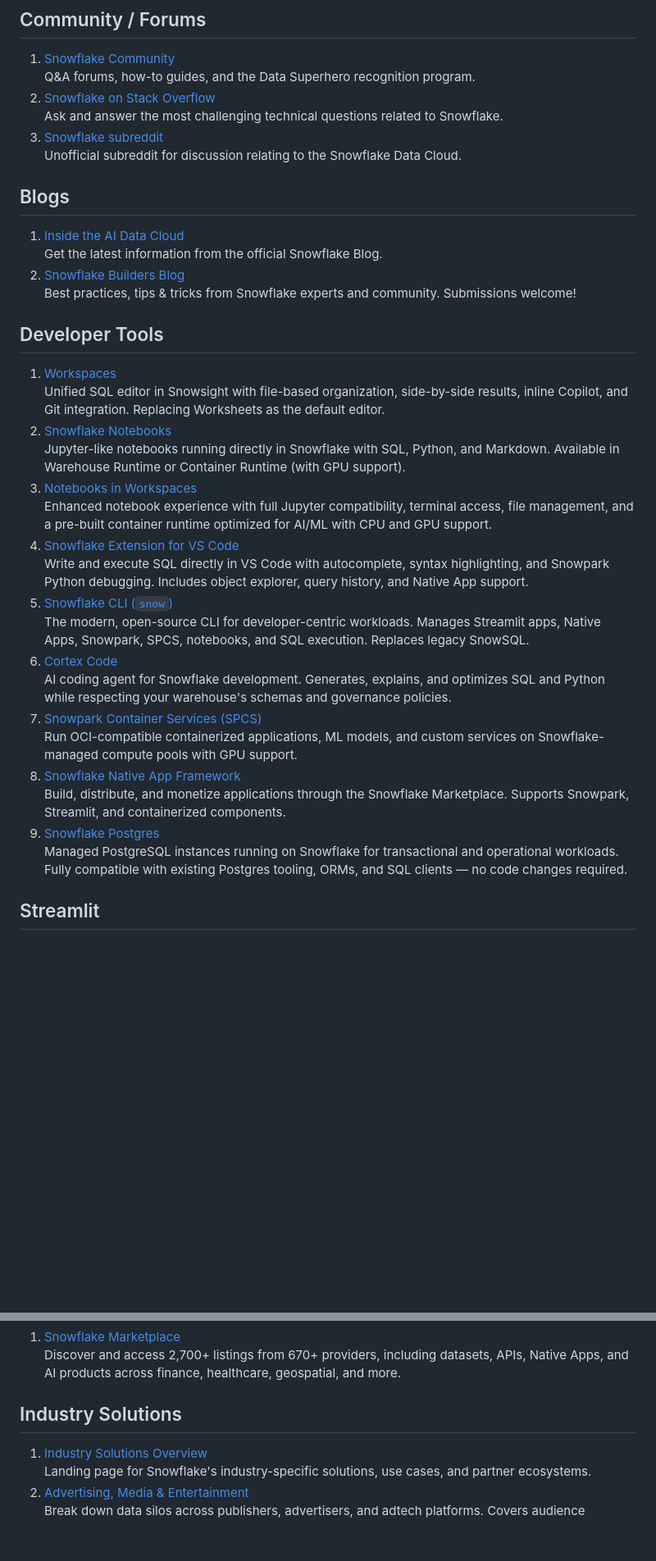
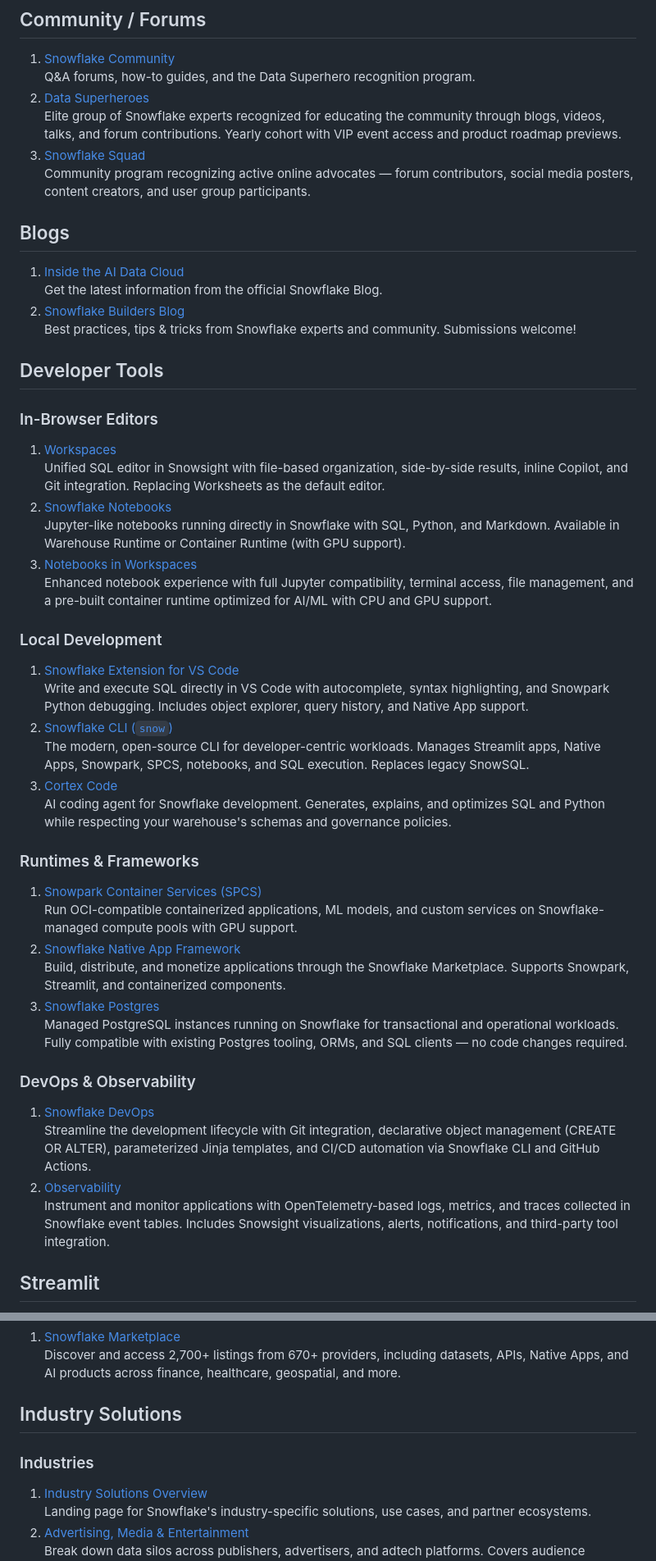
Before and after one commit to sfc-gh-tmeacham/sf-resources, a Markdown page: snowflake-resources.md, 2 parts joined by grey strips. Shown at 82% size. GitHub-like rendering; blank space fills up the shorter version.

```diff
--- a/snowflake-resources.md
+++ b/snowflake-resources.md
@@ -78,10 +89,10 @@ Interviews with data and engineering leaders on architecture, strategy, and real
 
 1. [Snowflake Community](https://community.snowflake.com/s/)
 Q&A forums, how-to guides, and the Data Superhero recognition program.
-2. [Snowflake on Stack Overflow](https://stackoverflow.com/questions/tagged/snowflake-cloud-data-platform?tab=Active)
-Ask and answer the most challenging technical questions related to Snowflake.
-3. [Snowflake subreddit](https://www.reddit.com/r/snowflake/)
-Unofficial subreddit for discussion relating to the Snowflake Data Cloud.
+2. [Data Superheroes](https://www.snowflake.com/en/data-superheroes/)
+Elite group of Snowflake experts recognized for educating the community through blogs, videos, talks, and forum contributions. Yearly cohort with VIP event access and product roadmap previews.
+3. [Snowflake Squad](https://www.snowflake.com/en/snowflake-squad/)
+Community program recognizing active online advocates — forum contributors, social media posters, content creators, and user group participants.
 
 
 ## Blogs
@@ -94,24 +105,39 @@ Best practices, tips & tricks from Snowflake experts and community. Submissions
 
 ## Developer Tools
 
+### In-Browser Editors
+
 1. [Workspaces](https://docs.snowflake.com/en/user-guide/ui-snowsight/workspaces)
 Unified SQL editor in Snowsight with file-based organization, side-by-side results, inline Copilot, and Git integration. Replacing Worksheets as the default editor.
 2. [Snowflake Notebooks](https://docs.snowflake.com/en/user-guide/ui-snowsight/notebooks)
 Jupyter-like notebooks running directly in Snowflake with SQL, Python, and Markdown. Available in Warehouse Runtime or Container Runtime (with GPU support).
 3. [Notebooks in Workspaces](https://docs.snowflake.com/en/user-guide/ui-snowsight/notebooks-in-workspaces/notebooks-in-workspaces-overview)
 Enhanced notebook experience with full Jupyter compatibility, terminal access, file management, and a pre-built container runtime optimized for AI/ML with CPU and GPU support.
-4. [Snowflake Extension for VS Code](https://docs.snowflake.com/en/user-guide/vscode-ext)
+
+### Local Development
+
+1. [Snowflake Extension for VS Code](https://docs.snowflake.com/en/user-guide/vscode-ext)
 Write and execute SQL directly in VS Code with autocomplete, syntax highlighting, and Snowpark Python debugging. Includes object explorer, query history, and Native App support.
-5. [Snowflake CLI (`snow`)](https://docs.snowflake.com/en/developer-guide/snowflake-cli/index)
+2. [Snowflake CLI (`snow`)](https://docs.snowflake.com/en/developer-guide/snowflake-cli/index)
 The modern, open-source CLI for developer-centric workloads. Manages Streamlit apps, Native Apps, Snowpark, SPCS, notebooks, and SQL execution. Replaces legacy SnowSQL.
-6. [Cortex Code](https://www.snowflake.com/en/product/features/cortex-code/)
+3. [Cortex Code](https://www.snowflake.com/en/product/features/cortex-code/)
 AI coding agent for Snowflake development. Generates, explains, and optimizes SQL and Python while respecting your warehouse's schemas and governance policies.
-7. [Snowpark Container Services (SPCS)](https://docs.snowflake.com/en/developer-guide/snowpark-container-services/overview)
+
+### Runtimes & Frameworks
+
+1. [Snowpark Container Services (SPCS)](https://docs.snowflake.com/en/developer-guide/snowpark-container-services/overview)
 Run OCI-compatible containerized applications, ML models, and custom services on Snowflake-managed compute pools with GPU support.
-8. [Snowflake Native App Framework](https://docs.snowflake.com/en/developer-guide/native-apps/native-apps-about)
+2. [Snowflake Native App Framework](https://docs.snowflake.com/en/developer-guide/native-apps/native-apps-about)
 Build, distribute, and monetize applications through the Snowflake Marketplace. Supports Snowpark, Streamlit, and containerized components.
-9. [Snowflake Postgres](https://docs.snowflake.com/en/user-guide/snowflake-postgres/about)
+3. [Snowflake Postgres](https://docs.snowflake.com/en/user-guide/snowflake-postgres/about)
 Managed PostgreSQL instances running on Snowflake for transactional and operational workloads. Fully compatible with existing Postgres tooling, ORMs, and SQL clients — no code changes required.
+
+### DevOps & Observability
+
+1. [Snowflake DevOps](https://docs.snowflake.com/en/developer-guide/builders/devops)
+Streamline the development lifecycle with Git integration, declarative object management (CREATE OR ALTER), parameterized Jinja templates, and CI/CD automation via Snowflake CLI and GitHub Actions.
+2. [Observability](https://docs.snowflake.com/en/developer-guide/builders/observability)
+Instrument and monitor applications with OpenTelemetry-based logs, metrics, and traces collected in Snowflake event tables. Includes Snowsight visualizations, alerts, notifications, and third-party tool integration.
 
 
 ## Streamlit
@@ -254,6 +294,8 @@ Discover and access 2,700+ listings from 670+ providers, including datasets, API
 
 ## Industry Solutions
 
+### Industries
+
 1. [Industry Solutions Overview](https://www.snowflake.com/en/solutions/industries/)
 Landing page for Snowflake's industry-specific solutions, use cases, and partner ecosystems.
 2. [Advertising, Media & Entertainment](https://www.snowflake.com/en/solutions/industries/advertising-media-entertainment/)
```
Also changed, not shown: other parts of snowflake-resources.md (+63 -35 lines).
